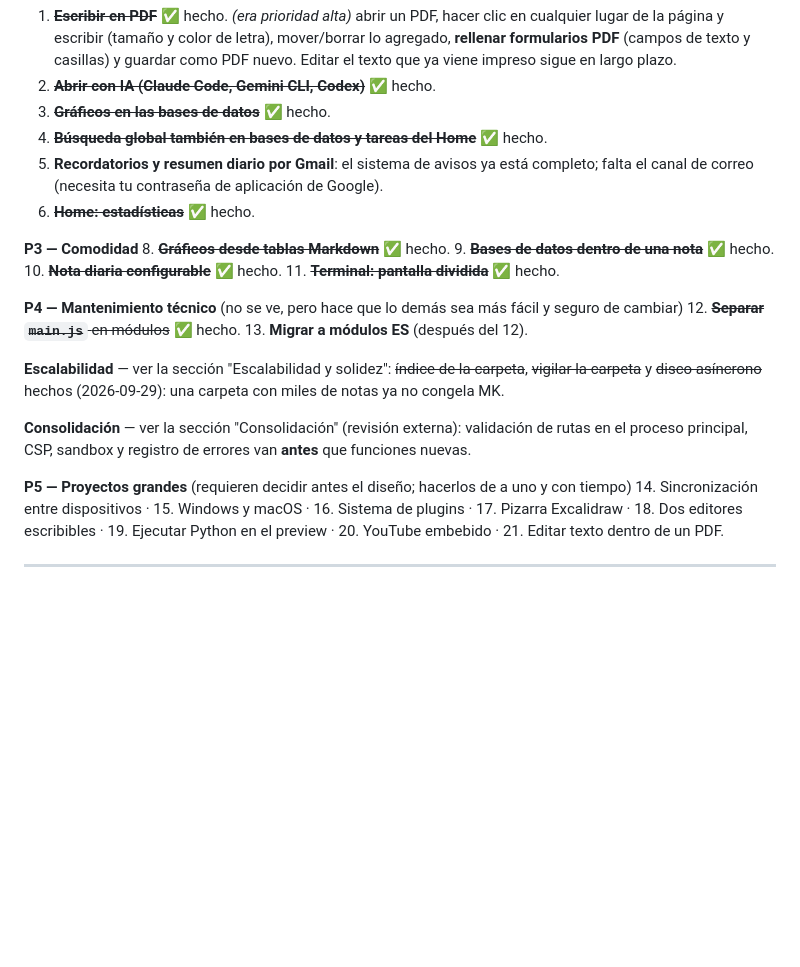
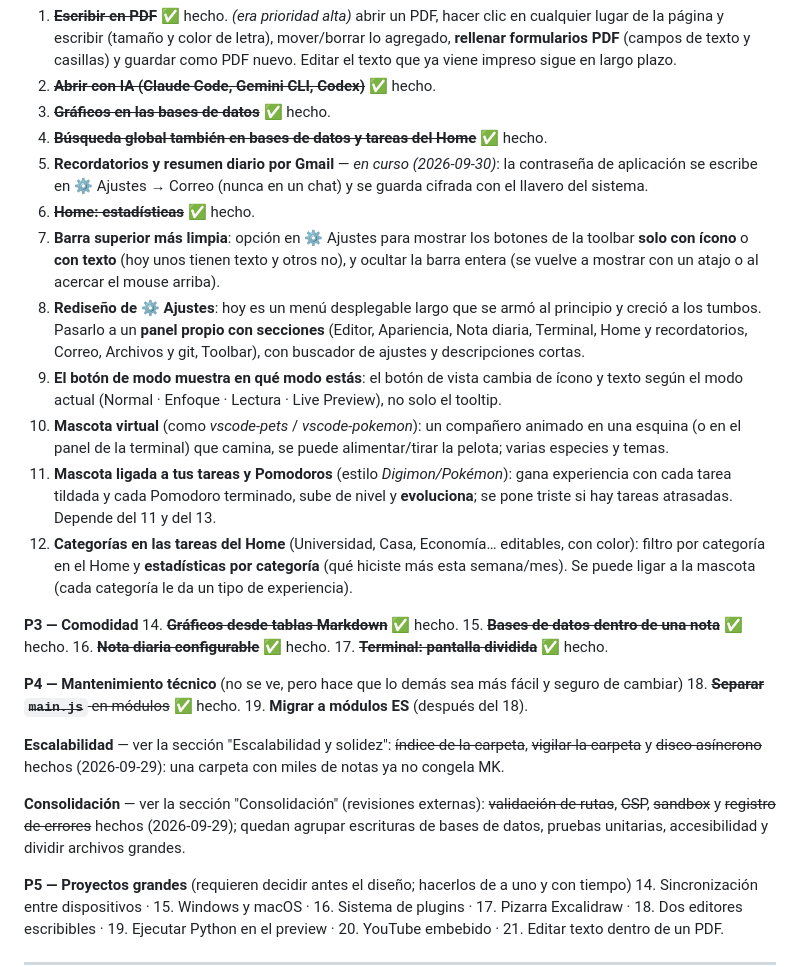
Before and after one commit to Joviva22/MK, a Markdown page: OBJETIVOS.md, the part around one of its changes. Rendered like a GitHub page; blank space fills up the shorter version.

```diff
--- a/OBJETIVOS.md
+++ b/OBJETIVOS.md
@@ -19,22 +19,28 @@ Orden sugerido para lo que falta, de más a menos urgente. Los detalles de cada
 3. ~~**Abrir con IA (Claude Code, Gemini CLI, Codex)**~~ ✅ hecho.
 4. ~~**Gráficos en las bases de datos**~~ ✅ hecho.
 5. ~~**Búsqueda global también en bases de datos y tareas del Home**~~ ✅ hecho.
-6. **Recordatorios y resumen diario por Gmail**: el sistema de avisos ya está completo; falta el canal de correo (necesita tu contraseña de aplicación de Google).
+6. **Recordatorios y resumen diario por Gmail** — *en curso (2026-09-30)*: la contraseña de aplicación se escribe en ⚙ Ajustes → Correo (nunca en un chat) y se guarda cifrada con el llavero del sistema.
 7. ~~**Home: estadísticas**~~ ✅ hecho.
+8. **Barra superior más limpia**: opción en ⚙ Ajustes para mostrar los botones de la toolbar **solo con ícono** o **con texto** (hoy unos tienen texto y otros no), y ocultar la barra entera (se vuelve a mostrar con un atajo o al acercar el mouse arriba).
+9. **Rediseño de ⚙ Ajustes**: hoy es un menú desplegable largo que se armó al principio y creció a los tumbos. Pasarlo a un **panel propio con secciones** (Editor, Apariencia, Nota diaria, Terminal, Home y recordatorios, Correo, Archivos y git, Toolbar), con buscador de ajustes y descripciones cortas.
+10. **El botón de modo muestra en qué modo estás**: el botón de vista cambia de ícono y texto según el modo actual (Normal · Enfoque · Lectura · Live Preview), no solo el tooltip.
+11. **Mascota virtual** (como *vscode-pets* / *vscode-pokemon*): un compañero animado en una esquina (o en el panel de la terminal) que camina, se puede alimentar/tirar la pelota; varias especies y temas.
+12. **Mascota ligada a tus tareas y Pomodoros** (estilo *Digimon/Pokémon*): gana experiencia con cada tarea tildada y cada Pomodoro terminado, sube de nivel y **evoluciona**; se pone triste si hay tareas atrasadas. Depende del 11 y del 13.
+13. **Categorías en las tareas del Home** (Universidad, Casa, Economía… editables, con color): filtro por categoría en el Home y **estadísticas por categoría** (qué hiciste más esta semana/mes). Se puede ligar a la mascota (cada categoría le da un tipo de experiencia).
 
 **P3 — Comodidad**
-8. ~~**Gráficos desde tablas Markdown**~~ ✅ hecho.
-9. ~~**Bases de datos dentro de una nota**~~ ✅ hecho.
-10. ~~**Nota diaria configurable**~~ ✅ hecho.
-11. ~~**Terminal: pantalla dividida**~~ ✅ hecho.
+14. ~~**Gráficos desde tablas Markdown**~~ ✅ hecho.
+15. ~~**Bases de datos dentro de una nota**~~ ✅ hecho.
+16. ~~**Nota diaria configurable**~~ ✅ hecho.
+17. ~~**Terminal: pantalla dividida**~~ ✅ hecho.
 
 **P4 — Mantenimiento técnico** (no se ve, pero hace que lo demás sea más fácil y seguro de cambiar)
-12. ~~**Separar `main.js`** en módulos~~ ✅ hecho.
-13. **Migrar a módulos ES** (después del 12).
+18. ~~**Separar `main.js`** en módulos~~ ✅ hecho.
+19. **Migrar a módulos ES** (después del 18).
 
 **Escalabilidad** — ver la sección "Escalabilidad y solidez": ~~índice de la carpeta~~, ~~vigilar la carpeta~~ y ~~disco asíncrono~~ hechos (2026-09-29): una carpeta con miles de notas ya no congela MK.
 
-**Consolidación** — ver la sección "Consolidación" (revisión externa): validación de rutas en el proceso principal, CSP, sandbox y registro de errores van **antes** que funciones nuevas.
+**Consolidación** — ver la sección "Consolidación" (revisiones externas): ~~validación de rutas~~, ~~CSP~~, ~~sandbox~~ y ~~registro de errores~~ hechos (2026-09-29); quedan agrupar escrituras de bases de datos, pruebas unitarias, accesibilidad y dividir archivos grandes.
 
 **P5 — Proyectos grandes** (requieren decidir antes el diseño; hacerlos de a uno y con tiempo)
 14. Sincronización entre dispositivos · 15. Windows y macOS · 16. Sistema de plugins · 17. Pizarra Excalidraw · 18. Dos editores escribibles · 19. Ejecutar Python en el preview · 20. YouTube embebido · 21. Editar texto dentro de un PDF.
```
Also changed, not shown: other parts of OBJETIVOS.md (+32 -1 lines).
